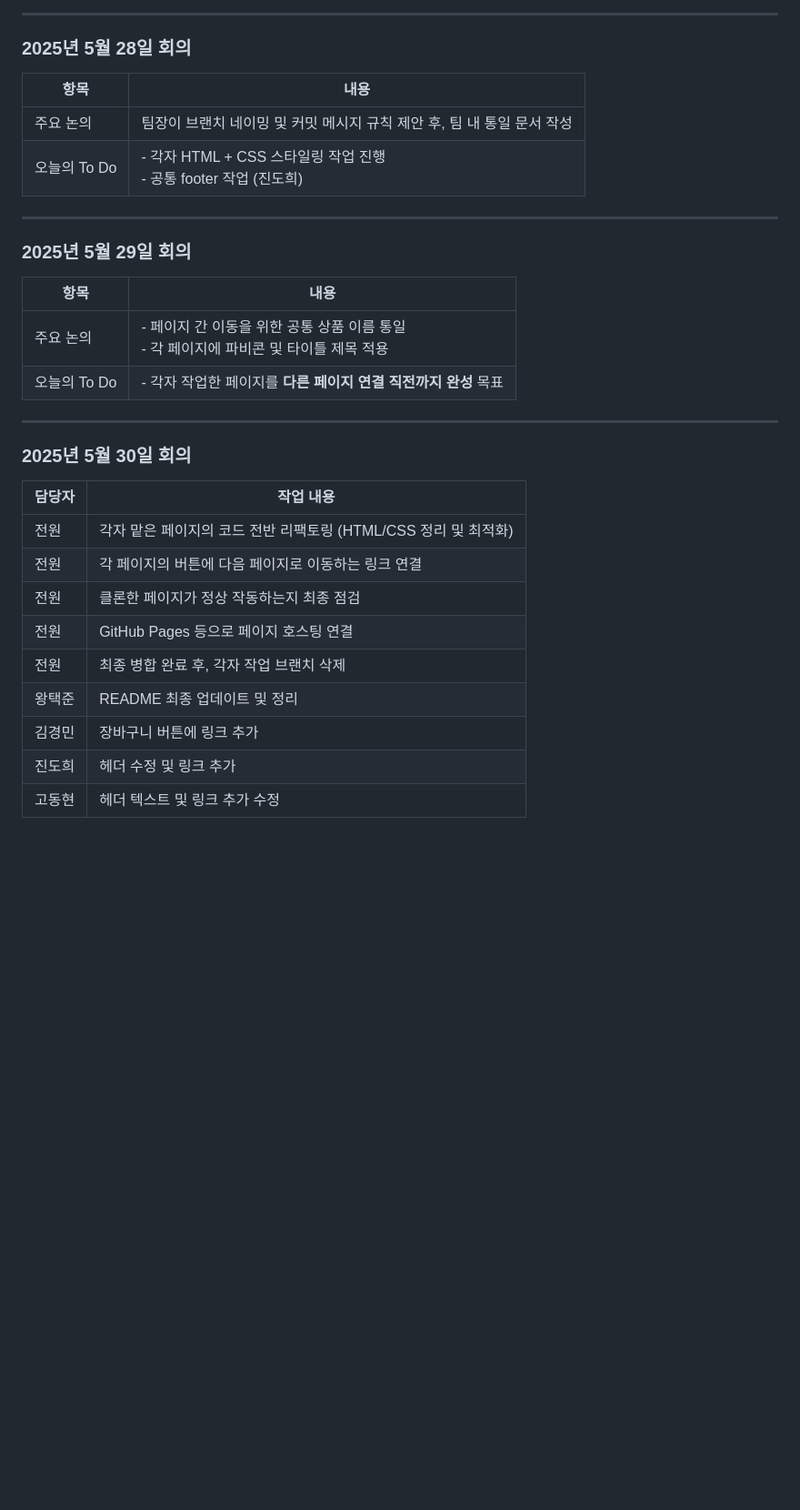
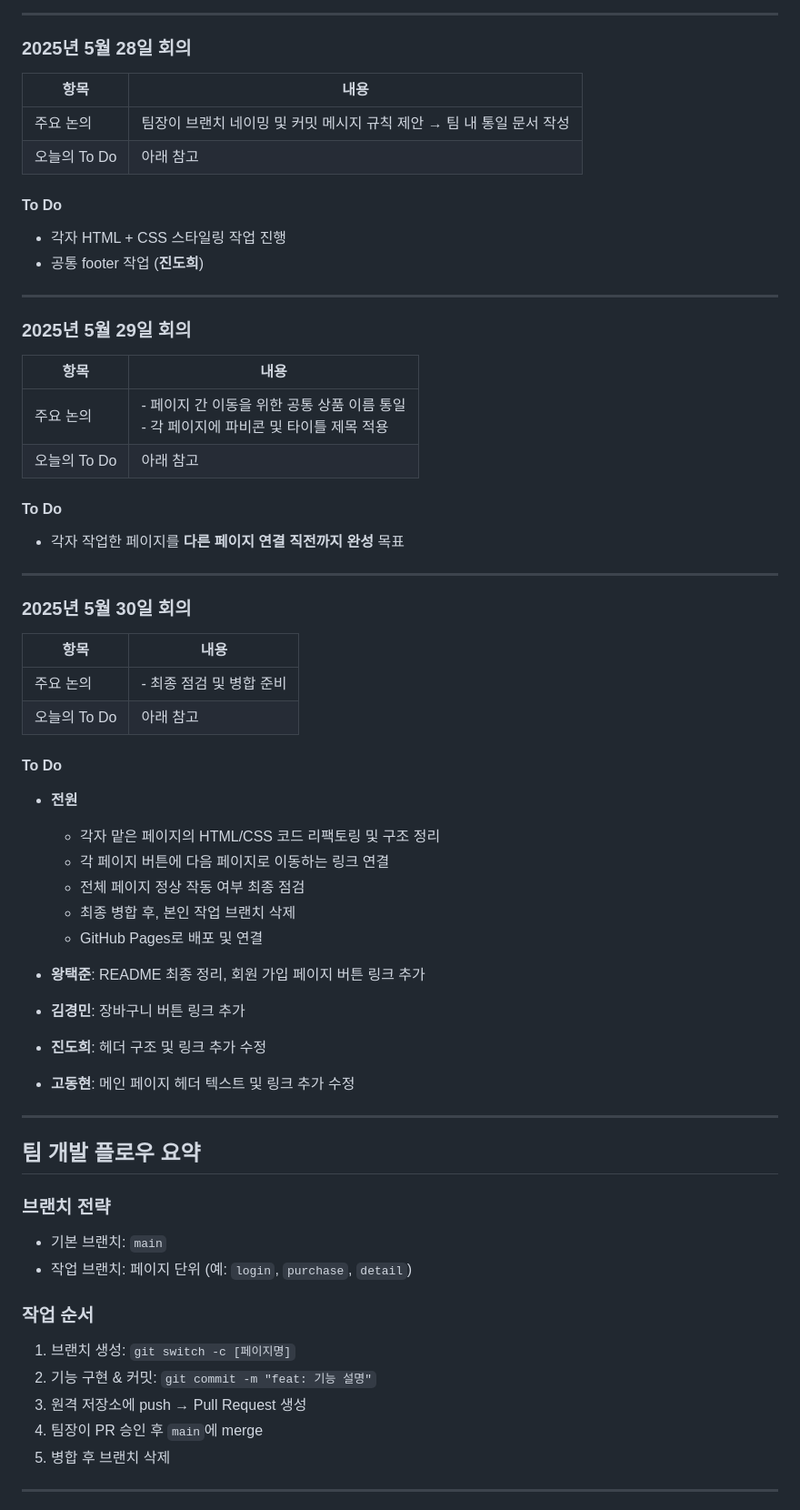
Before and after one commit to Just-do-it-air/air, a Markdown page: README.md, the part around the change printed below. Shown: that part at 91% size. Drawn GitHub-style; blank space fills up the shorter version.

Commit message:
docs: README.md 수정

```diff
--- a/README.md
+++ b/README.md
@@ -53,33 +68,63 @@
 
 ### 2025년 5월 28일 회의
 
-| 항목 | 내용 |
-|------|------|
-| 주요 논의 | 팀장이 브랜치 네이밍 및 커밋 메시지 규칙 제안 후, 팀 내 통일 문서 작성 |
-| 오늘의 To Do | - 각자 HTML + CSS 스타일링 작업 진행<br>- 공통 footer 작업 (진도희) |
+| 항목        | 내용 |
+|-------------|------|
+| 주요 논의     | 팀장이 브랜치 네이밍 및 커밋 메시지 규칙 제안 → 팀 내 통일 문서 작성 |
+| 오늘의 To Do  | 아래 참고 |
+
+#### To Do
+- 각자 HTML + CSS 스타일링 작업 진행
+- 공통 footer 작업 (**진도희**)
 
 ---
 
 ### 2025년 5월 29일 회의
 
-| 항목 | 내용 |
-|------|------|
-| 주요 논의 | - 페이지 간 이동을 위한 공통 상품 이름 통일<br>- 각 페이지에 파비콘 및 타이틀 제목 적용 |
-| 오늘의 To Do | - 각자 작업한 페이지를 **다른 페이지 연결 직전까지 완성** 목표 |
+| 항목        | 내용 |
+|-------------|------|
+| 주요 논의     | - 페이지 간 이동을 위한 공통 상품 이름 통일<br>- 각 페이지에 파비콘 및 타이틀 제목 적용 |
+| 오늘의 To Do  | 아래 참고 |
+
+#### To Do
+- 각자 작업한 페이지를 **다른 페이지 연결 직전까지 완성** 목표
 
 ---
 
 ### 2025년 5월 30일 회의
 
-| 담당자 | 작업 내용 |
-|--------|-----------|
-| 전원   | 각자 맡은 페이지의 코드 전반 리팩토링 (HTML/CSS 정리 및 최적화) |
-| 전원   | 각 페이지의 버튼에 다음 페이지로 이동하는 링크 연결 |
-| 전원   | 클론한 페이지가 정상 작동하는지 최종 점검 |
-| 전원   | GitHub Pages 등으로 페이지 호스팅 연결 |
-| 전원   | 최종 병합 완료 후, 각자 작업 브랜치 삭제 |
-| 왕택준 | README 최종 업데이트 및 정리 |
-| 김경민 | 장바구니 버튼에 링크 추가 |
-| 진도희 | 헤더 수정 및 링크 추가 |
-| 고동현 | 헤더 텍스트 및 링크 추가 수정 |
+| 항목        | 내용 |
+|-------------|------|
+| 주요 논의     | - 최종 점검 및 병합 준비<br>|
+| 오늘의 To Do  | 아래 참고 |
 
+#### To Do
+- **전원**
+  - 각자 맡은 페이지의 HTML/CSS 코드 리팩토링 및 구조 정리
+  - 각 페이지 버튼에 다음 페이지로 이동하는 링크 연결
+  - 전체 페이지 정상 작동 여부 최종 점검
+  - 최종 병합 후, 본인 작업 브랜치 삭제
+  - GitHub Pages로 배포 및 연결
+
+- **왕택준**: README 최종 정리, 회원 가입 페이지 버튼 링크 추가
+- **김경민**: 장바구니 버튼 링크 추가
+- **진도희**: 헤더 구조 및 링크 추가 수정
+- **고동현**: 메인 페이지 헤더 텍스트 및 링크 추가 수정
+
+---
+
+## 팀 개발 플로우 요약
+
+### 브랜치 전략
+- 기본 브랜치: `main`
+- 작업 브랜치: 페이지 단위 (예: `login`, `purchase`, `detail`)
+
+### 작업 순서
+1. 브랜치 생성: `git switch -c [페이지명]`
+2. 기능 구현 & 커밋: `git commit -m "feat: 기능 설명"`
+3. 원격 저장소에 push → Pull Request 생성
+4. 팀장이 PR 승인 후 `main`에 merge
+5. 병합 후 브랜치 삭제
+
+---
+
```
Also changed, not shown: other parts of README.md (+49 -21 lines).
